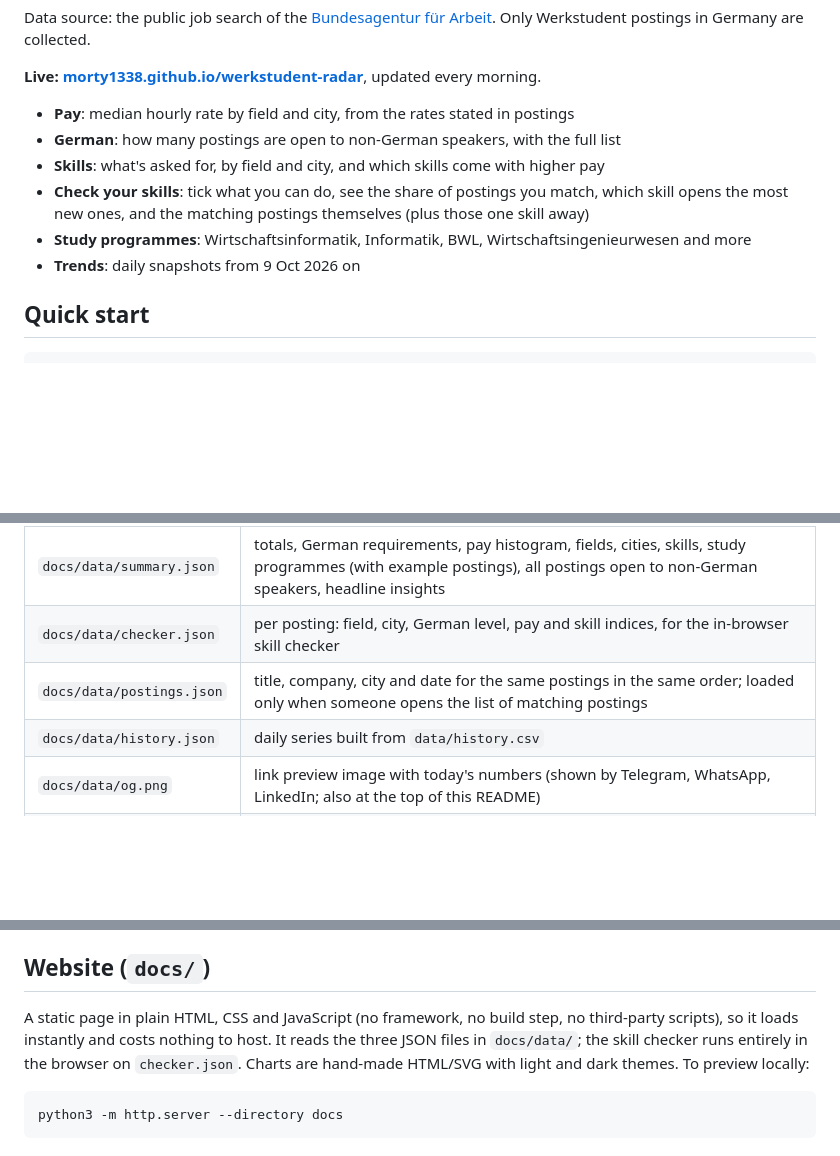
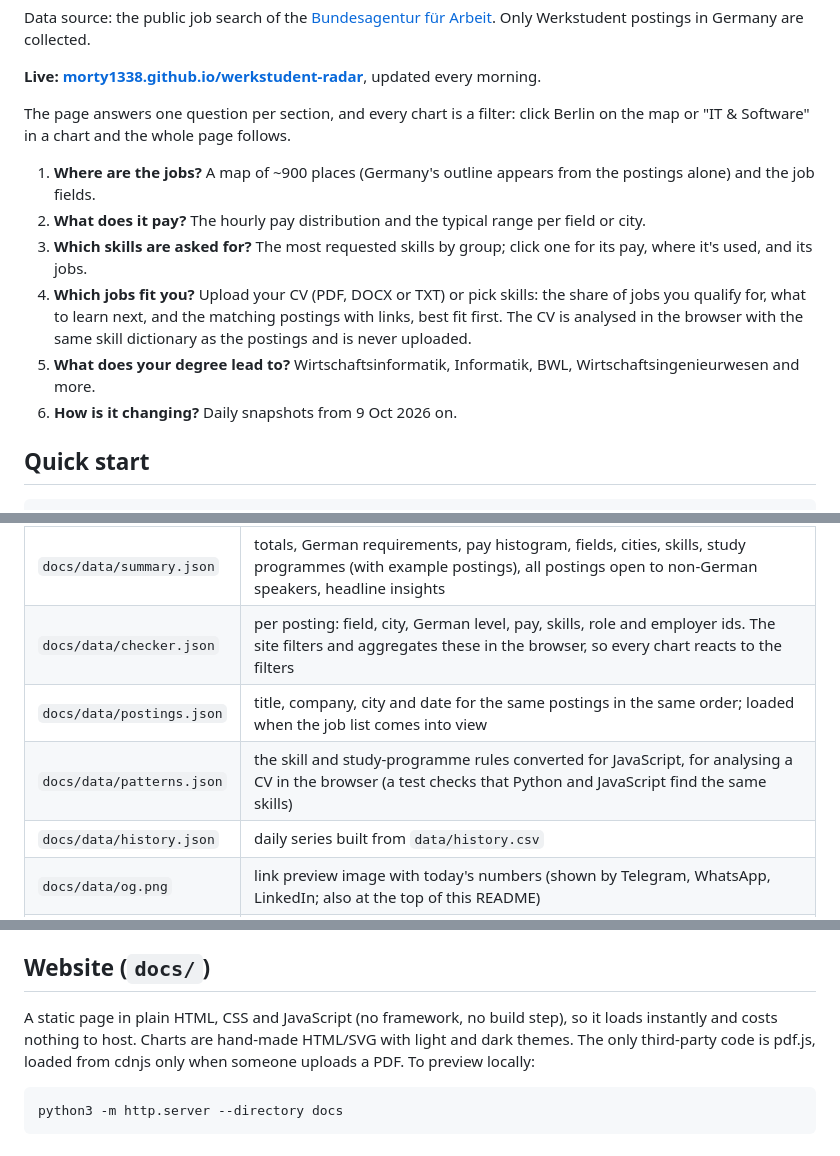
Before and after one commit to morty1338/Werkstudent-radar, a Markdown page: README.md, 3 parts joined by grey strips. Rendered like a GitHub page; blank space fills up the shorter version.

Commit message:
Describe the redesigned site in the README

````diff
--- a/README.md
+++ b/README.md
@@ -14,12 +14,22 @@ Only Werkstudent postings in Germany are collected.
 
 **Live: [morty1338.github.io/werkstudent-radar](https://morty1338.github.io/werkstudent-radar/)**, updated every morning.
 
-- **Pay**: median hourly rate by field and city, from the rates stated in postings
-- **German**: how many postings are open to non-German speakers, with the full list
-- **Skills**: what's asked for, by field and city, and which skills come with higher pay
-- **Check your skills**: tick what you can do, see the share of postings you match, which skill opens the most new ones, and the matching postings themselves (plus those one skill away)
-- **Study programmes**: Wirtschaftsinformatik, Informatik, BWL, Wirtschaftsingenieurwesen and more
-- **Trends**: daily snapshots from 9 Oct 2026 on
+The page answers one question per section, and every chart is a filter: click
+Berlin on the map or "IT & Software" in a chart and the whole page follows.
+
+1. **Where are the jobs?** A map of ~900 places (Germany's outline appears from
+   the postings alone) and the job fields.
+2. **What does it pay?** The hourly pay distribution and the typical range per
+   field or city.
+3. **Which skills are asked for?** The most requested skills by group; click one
+   for its pay, where it's used, and its jobs.
+4. **Which jobs fit you?** Upload your CV (PDF, DOCX or TXT) or pick skills: the
+   share of jobs you qualify for, what to learn next, and the matching postings
+   with links, best fit first. The CV is analysed in the browser with the same
+   skill dictionary as the postings and is never uploaded.
+5. **What does your degree lead to?** Wirtschaftsinformatik, Informatik, BWL,
+   Wirtschaftsingenieurwesen and more.
+6. **How is it changing?** Daily snapshots from 9 Oct 2026 on.
 
 ## Quick start
 
@@ -105,8 +115,9 @@ Outputs:
 | File | Content |
 |------|---------|
 | `docs/data/summary.json` | totals, German requirements, pay histogram, fields, cities, skills, study programmes (with example postings), all postings open to non-German speakers, headline insights |
-| `docs/data/checker.json` | per posting: field, city, German level, pay and skill indices, for the in-browser skill checker |
-| `docs/data/postings.json` | title, company, city and date for the same postings in the same order; loaded only when someone opens the list of matching postings |
+| `docs/data/checker.json` | per posting: field, city, German level, pay, skills, role and employer ids. The site filters and aggregates these in the browser, so every chart reacts to the filters |
+| `docs/data/postings.json` | title, company, city and date for the same postings in the same order; loaded when the job list comes into view |
+| `docs/data/patterns.json` | the skill and study-programme rules converted for JavaScript, for analysing a CV in the browser (a test checks that Python and JavaScript find the same skills) |
 | `docs/data/history.json` | daily series built from `data/history.csv` |
 | `docs/data/og.png` | link preview image with today's numbers (shown by Telegram, WhatsApp, LinkedIn; also at the top of this README) |
 | `data/history.csv` | one row per day × metric (`total`, `category`, `city`, `skill`, `major`, `german`). Which postings were online on a given day can't be reconstructed later, so this is collected from day one. |
@@ -138,11 +149,10 @@ and pull request.
 
 ## Website (`docs/`)
 
-A static page in plain HTML, CSS and JavaScript (no framework, no build step,
-no third-party scripts), so it loads instantly and costs nothing to host. It
-reads the three JSON files in `docs/data/`; the skill checker runs entirely in
-the browser on `checker.json`. Charts are hand-made HTML/SVG with light and
-dark themes. To preview locally:
+A static page in plain HTML, CSS and JavaScript (no framework, no build step),
+so it loads instantly and costs nothing to host. Charts are hand-made HTML/SVG
+with light and dark themes. The only third-party code is pdf.js, loaded from
+cdnjs only when someone uploads a PDF. To preview locally:
 
 ```bash
 python3 -m http.server --directory docs
````
Also changed, not shown: other parts of README.md (+4 -2 lines).
